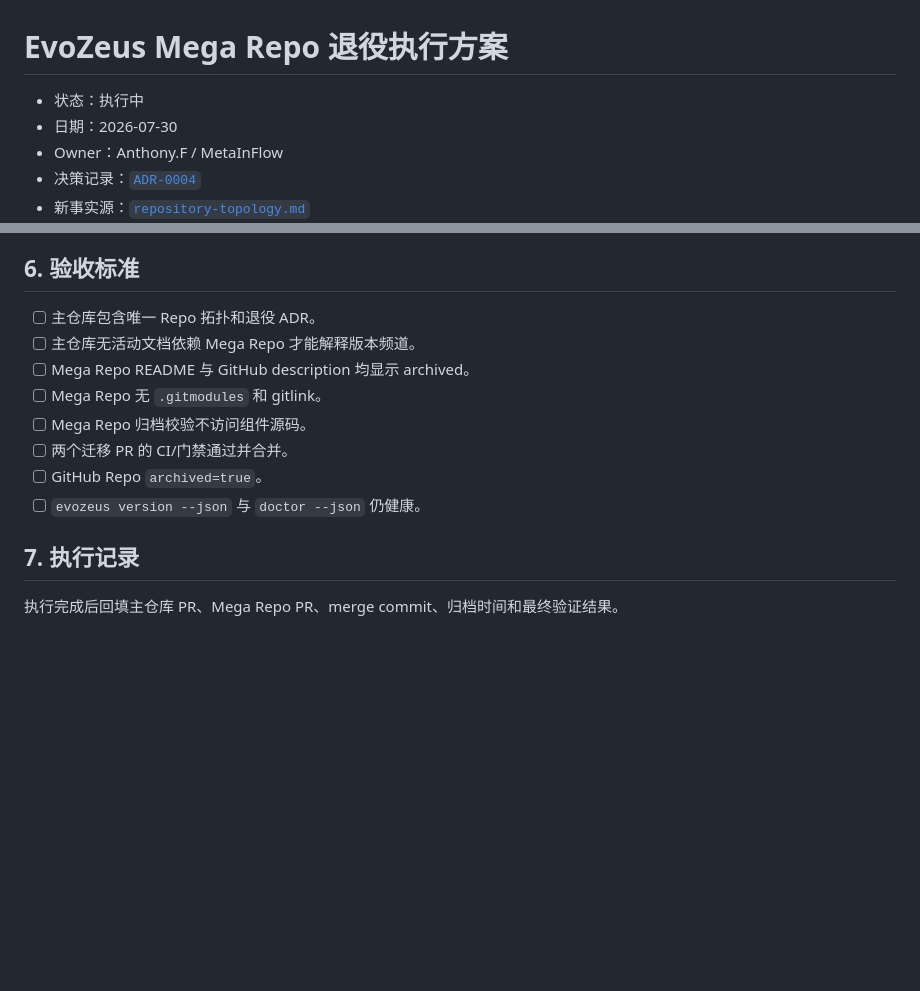
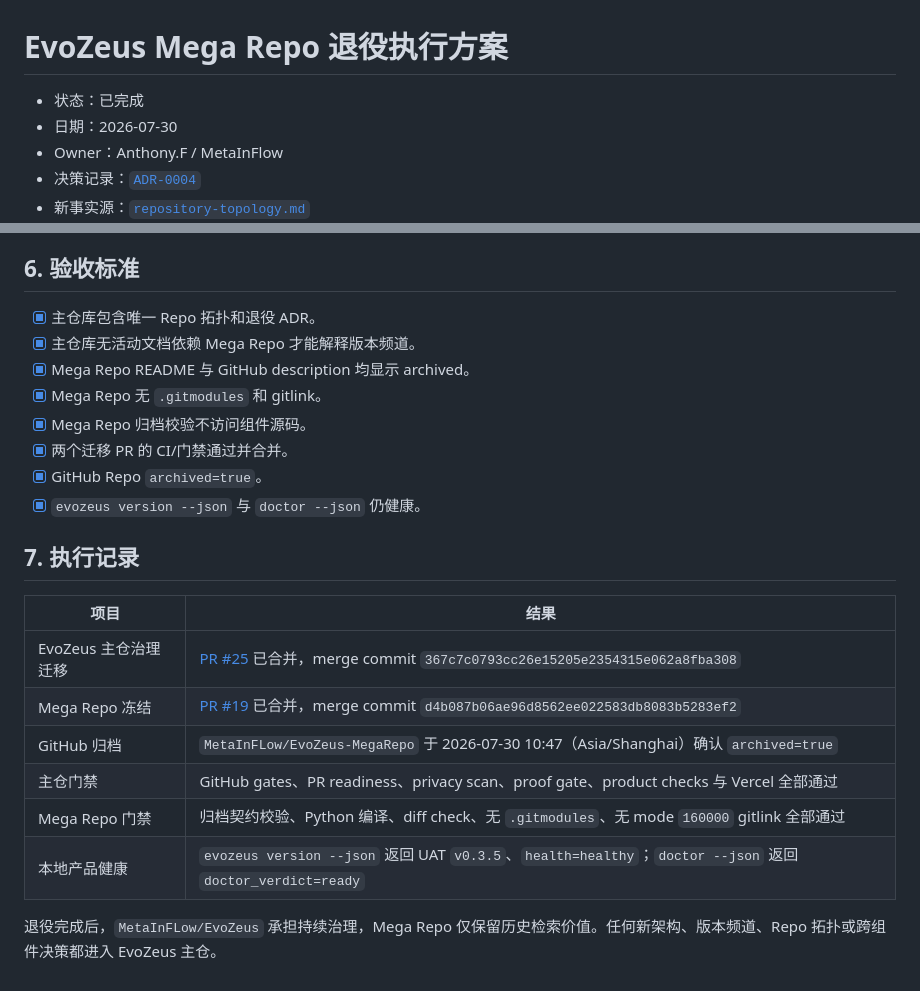
Before and after one commit to MetaInFLow/EvoZeus, a Markdown page: docs/governance/mega-repo-retirement-plan.md, 2 parts joined by grey strips. Drawn GitHub-style; blank space fills up the shorter version.

Commit message:
docs: record Mega Repo retirement completion

```diff
--- a/docs/governance/mega-repo-retirement-plan.md
+++ b/docs/governance/mega-repo-retirement-plan.md
@@ -1,6 +1,6 @@
 # EvoZeus Mega Repo 退役执行方案
 
-- 状态：执行中
+- 状态：已完成
 - 日期：2026-07-30
 - Owner：Anthony.F / MetaInFlow
 - 决策记录：[`ADR-0004`](../decisions/ADR-0004-retire-mega-repo.md)
@@ -74,15 +74,24 @@
 
 ## 6. 验收标准
 
-- [ ] 主仓库包含唯一 Repo 拓扑和退役 ADR。
-- [ ] 主仓库无活动文档依赖 Mega Repo 才能解释版本频道。
-- [ ] Mega Repo README 与 GitHub description 均显示 archived。
-- [ ] Mega Repo 无 `.gitmodules` 和 gitlink。
-- [ ] Mega Repo 归档校验不访问组件源码。
-- [ ] 两个迁移 PR 的 CI/门禁通过并合并。
-- [ ] GitHub Repo `archived=true`。
-- [ ] `evozeus version --json` 与 `doctor --json` 仍健康。
+- [x] 主仓库包含唯一 Repo 拓扑和退役 ADR。
+- [x] 主仓库无活动文档依赖 Mega Repo 才能解释版本频道。
+- [x] Mega Repo README 与 GitHub description 均显示 archived。
+- [x] Mega Repo 无 `.gitmodules` 和 gitlink。
+- [x] Mega Repo 归档校验不访问组件源码。
+- [x] 两个迁移 PR 的 CI/门禁通过并合并。
+- [x] GitHub Repo `archived=true`。
+- [x] `evozeus version --json` 与 `doctor --json` 仍健康。
 
 ## 7. 执行记录
 
-执行完成后回填主仓库 PR、Mega Repo PR、merge commit、归档时间和最终验证结果。
+| 项目 | 结果 |
+| --- | --- |
+| EvoZeus 主仓治理迁移 | [PR #25](https://github.com/MetaInFLow/EvoZeus/pull/25) 已合并，merge commit `367c7c0793cc26e15205e2354315e062a8fba308` |
+| Mega Repo 冻结 | [PR #19](https://github.com/MetaInFLow/EvoZeus-MegaRepo/pull/19) 已合并，merge commit `d4b087b06ae96d8562ee022583db8083b5283ef2` |
+| GitHub 归档 | `MetaInFLow/EvoZeus-MegaRepo` 于 2026-07-30 10:47（Asia/Shanghai）确认 `archived=true` |
+| 主仓门禁 | GitHub gates、PR readiness、privacy scan、proof gate、product checks 与 Vercel 全部通过 |
+| Mega Repo 门禁 | 归档契约校验、Python 编译、diff check、无 `.gitmodules`、无 mode `160000` gitlink 全部通过 |
+| 本地产品健康 | `evozeus version --json` 返回 UAT `v0.3.5`、`health=healthy`；`doctor --json` 返回 `doctor_verdict=ready` |
+
+退役完成后，`MetaInFLow/EvoZeus` 承担持续治理，Mega Repo 仅保留历史检索价值。任何新架构、版本频道、Repo 拓扑或跨组件决策都进入 EvoZeus 主仓。
```
